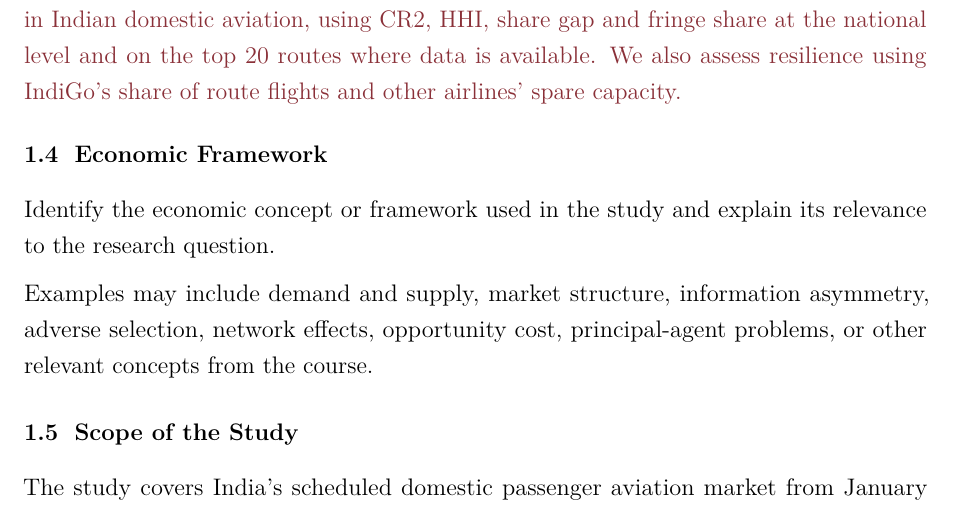
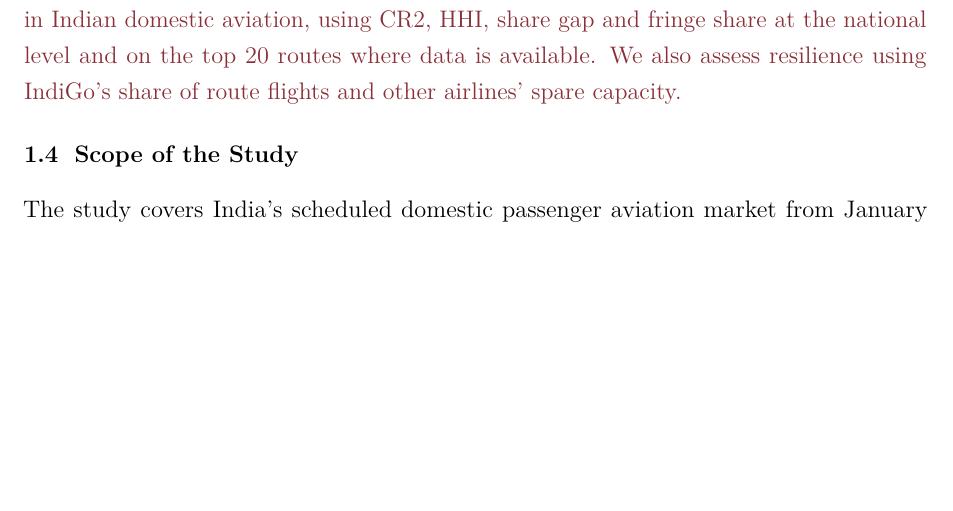
Before and after one commit to Goutham7358/Economics_Assignment3_Template, a LaTeX document (main_combined.tex): part of page 3 of 77, cut so that both start at the same text, the shorter picture padded with empty space. Compiled offline with pdfLaTeX.

Commit message:
Remove economic framework placeholder from introduction

```diff
--- a/main_combined.tex
+++ b/main_combined.tex
@@ -149,11 +149,6 @@ How did major consolidation events (exits, acquisitions and mergers) reshape con
 \hypertarget{objective:4}{\textbf{O4.}} To evaluate whether IndiGo and the Air India Group form an asymmetric duopoly in Indian domestic aviation, using CR2, HHI, share gap and fringe share at the national level and on the top 20 routes where data is available. We also assess resilience using IndiGo's share of route flights and other airlines' spare capacity.
 \par\end{minipage}
 \end{authorcontribution}
-
-\subsection{Economic Framework}
-Identify the economic concept or framework used in the study and explain its relevance to the research question.
-
-Examples may include demand and supply, market structure, information asymmetry, adverse selection, network effects, opportunity cost, principal-agent problems, or other relevant concepts from the course.
 
 \subsection{Scope of the Study}
 The study covers India's scheduled domestic passenger aviation market from January 2015 to July 2026, with supplementary analysis of the twenty busiest airport pairs using available schedules from April 2019 to September 2026.
```
